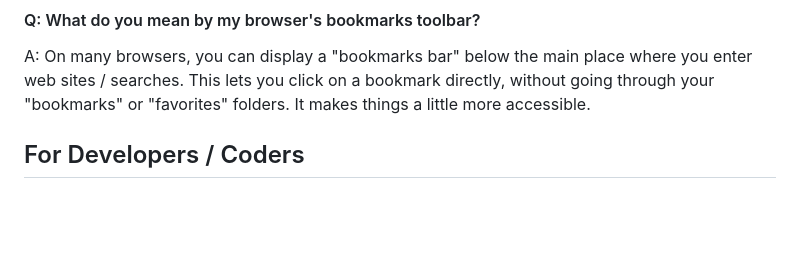
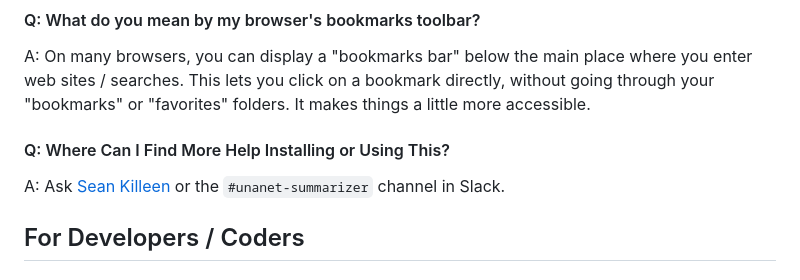
Before and after one commit to excellalabs/unanet-summarizer, a Markdown page: README.md, the part around the change. Rendered like a GitHub page; blank space fills up the shorter version.

Commit message:
Add a "more help" reference

```diff
--- a/README.md
+++ b/README.md
@@ -47,6 +47,10 @@ A: Most bookmarks point to a web site (e.g. <https://excellalabs.com>). A _bookm
 #### Q: What do you mean by my browser's bookmarks toolbar?
 
 A: On many browsers, you can display a "bookmarks bar" below the main place where you enter web sites / searches. This lets you click on a bookmark directly, without going through your "bookmarks" or "favorites" folders. It makes things a little more accessible.
+
+#### Q: Where Can I Find More Help Installing or Using This?
+
+A: Ask [Sean Killeen](https://SeanKilleen.com) or the `#unanet-summarizer` channel in Slack.
 
 ## For Developers / Coders
 
```
